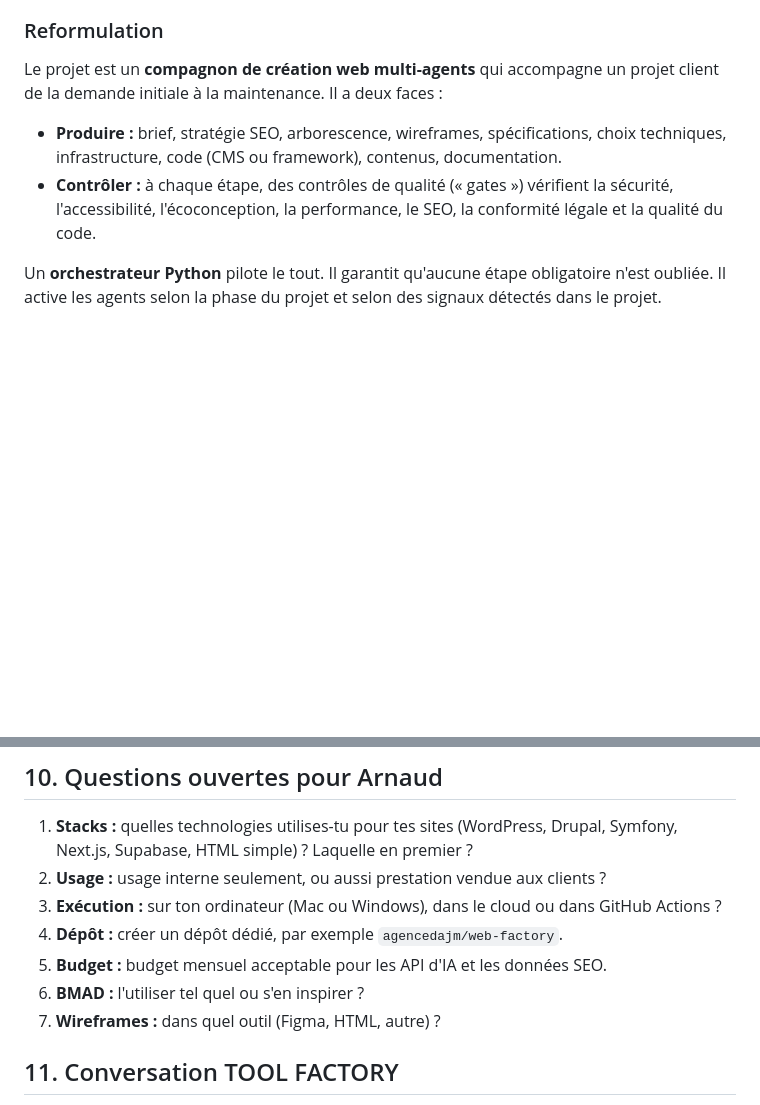
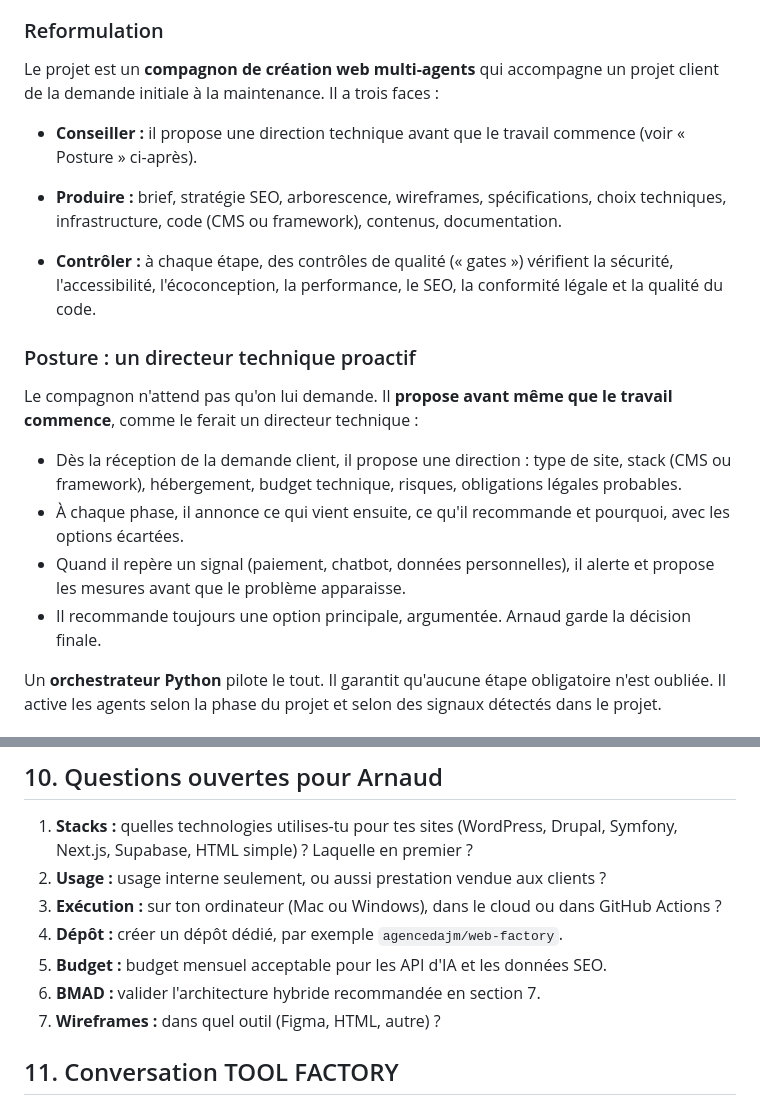
Before and after one commit to agencedajm/DAJM, a Markdown page: passation/PASSATION-web-factory.md, 2 parts joined by grey strips. Rendered like a GitHub page; blank space fills up the shorter version.

```diff
--- a/passation/PASSATION-web-factory.md
+++ b/passation/PASSATION-web-factory.md
@@ -62,10 +62,21 @@ Arnaud a fourni une checklist de sécurité et la transcription d'une vidéo sur
 
 ### Reformulation
 
-Le projet est un **compagnon de création web multi-agents** qui accompagne un projet client de la demande initiale à la maintenance. Il a deux faces :
+Le projet est un **compagnon de création web multi-agents** qui accompagne un projet client de la demande initiale à la maintenance. Il a trois faces :
+
+- **Conseiller :** il propose une direction technique avant que le travail commence (voir « Posture » ci-après).
 
 - **Produire :** brief, stratégie SEO, arborescence, wireframes, spécifications, choix techniques, infrastructure, code (CMS ou framework), contenus, documentation.
 - **Contrôler :** à chaque étape, des contrôles de qualité (« gates ») vérifient la sécurité, l'accessibilité, l'écoconception, la performance, le SEO, la conformité légale et la qualité du code.
+
+### Posture : un directeur technique proactif
+
+Le compagnon n'attend pas qu'on lui demande. Il **propose avant même que le travail commence**, comme le ferait un directeur technique :
+
+- Dès la réception de la demande client, il propose une direction : type de site, stack (CMS ou framework), hébergement, budget technique, risques, obligations légales probables.
+- À chaque phase, il annonce ce qui vient ensuite, ce qu'il recommande et pourquoi, avec les options écartées.
+- Quand il repère un signal (paiement, chatbot, données personnelles), il alerte et propose les mesures avant que le problème apparaisse.
+- Il recommande toujours une option principale, argumentée. Arnaud garde la décision finale.
 
 Un **orchestrateur Python** pilote le tout. Il garantit qu'aucune étape obligatoire n'est oubliée. Il active les agents selon la phase du projet et selon des signaux détectés dans le projet.
 
@@ -223,7 +255,7 @@ Chaque agent rend un fichier de référentiel avec : liste des critères, source
 3. **Exécution :** sur ton ordinateur (Mac ou Windows), dans le cloud ou dans GitHub Actions ?
 4. **Dépôt :** créer un dépôt dédié, par exemple `agencedajm/web-factory`.
 5. **Budget :** budget mensuel acceptable pour les API d'IA et les données SEO.
-6. **BMAD :** l'utiliser tel quel ou s'en inspirer ?
+6. **BMAD :** valider l'architecture hybride recommandée en section 7.
 7. **Wireframes :** dans quel outil (Figma, HTML, autre) ?
 
 ## 11. Conversation TOOL FACTORY
```
Also changed, not shown: other parts of passation/PASSATION-web-factory.md (+27 -6 lines).
